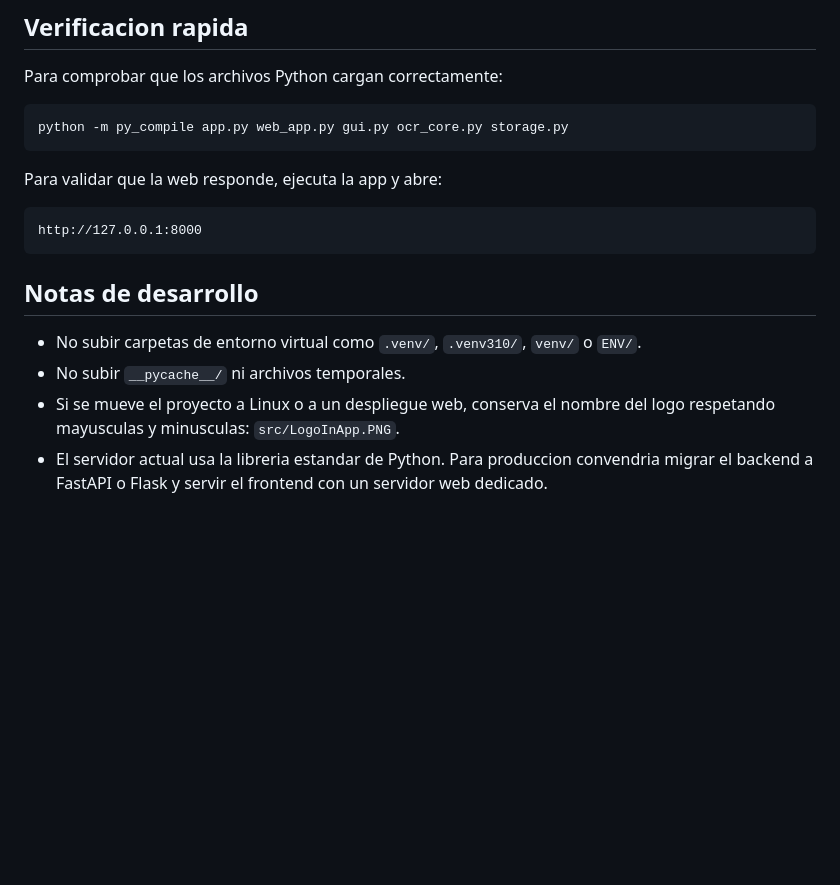
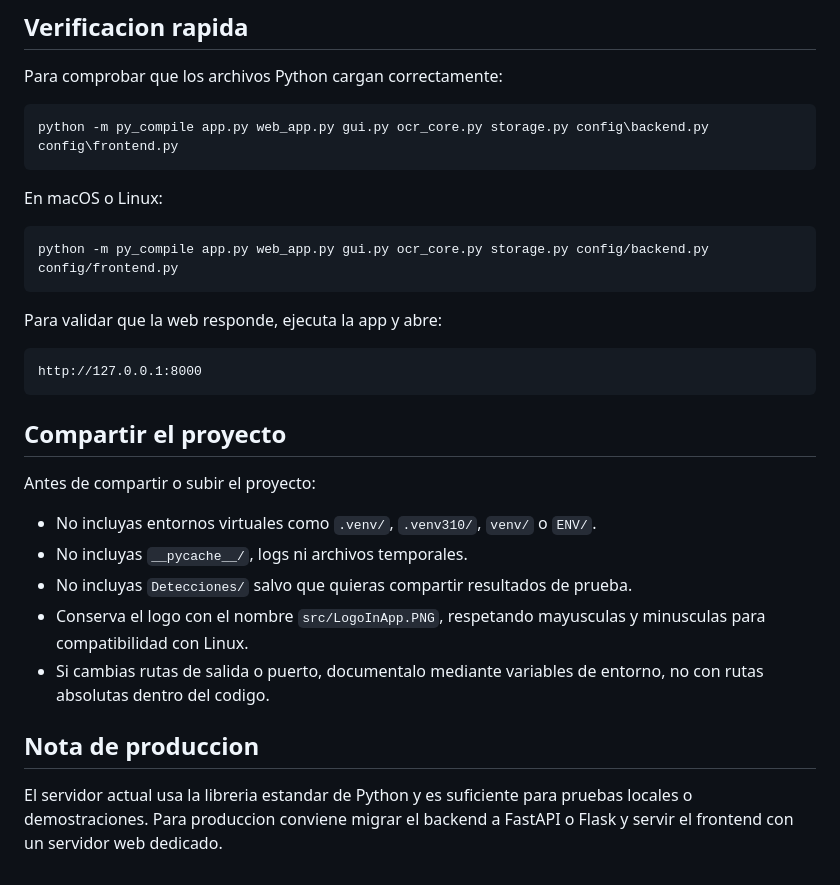
Before and after one commit to igream/TrackVision-Project, a Markdown page: README.md, the part around one of its changes. Drawn GitHub-style; blank space fills up the shorter version.

````diff
--- a/README.md
+++ b/README.md
@@ -111,7 +150,13 @@ La carpeta se organiza por tipo de resultado, fecha y hora. Incluye:
 Para comprobar que los archivos Python cargan correctamente:
 
 ```powershell
-python -m py_compile app.py web_app.py gui.py ocr_core.py storage.py
+python -m py_compile app.py web_app.py gui.py ocr_core.py storage.py config\backend.py config\frontend.py
+```
+
+En macOS o Linux:
+
+```bash
+python -m py_compile app.py web_app.py gui.py ocr_core.py storage.py config/backend.py config/frontend.py
 ```
 
 Para validar que la web responde, ejecuta la app y abre:
@@ -120,9 +165,16 @@ Para validar que la web responde, ejecuta la app y abre:
 http://127.0.0.1:8000
 ```
 
-## Notas de desarrollo
+## Compartir el proyecto
 
-- No subir carpetas de entorno virtual como `.venv/`, `.venv310/`, `venv/` o `ENV/`.
-- No subir `__pycache__/` ni archivos temporales.
-- Si se mueve el proyecto a Linux o a un despliegue web, conserva el nombre del logo respetando mayusculas y minusculas: `src/LogoInApp.PNG`.
-- El servidor actual usa la libreria estandar de Python. Para produccion convendria migrar el backend a FastAPI o Flask y servir el frontend con un servidor web dedicado.
+Antes de compartir o subir el proyecto:
+
+- No incluyas entornos virtuales como `.venv/`, `.venv310/`, `venv/` o `ENV/`.
+- No incluyas `__pycache__/`, logs ni archivos temporales.
+- No incluyas `Detecciones/` salvo que quieras compartir resultados de prueba.
+- Conserva el logo con el nombre `src/LogoInApp.PNG`, respetando mayusculas y minusculas para compatibilidad con Linux.
+- Si cambias rutas de salida o puerto, documentalo mediante variables de entorno, no con rutas absolutas dentro del codigo.
+
+## Nota de produccion
+
+El servidor actual usa la libreria estandar de Python y es suficiente para pruebas locales o demostraciones. Para produccion conviene migrar el backend a FastAPI o Flask y servir el frontend con un servidor web dedicado.
````
Also changed, not shown: other parts of README.md (+54 -15 lines).
